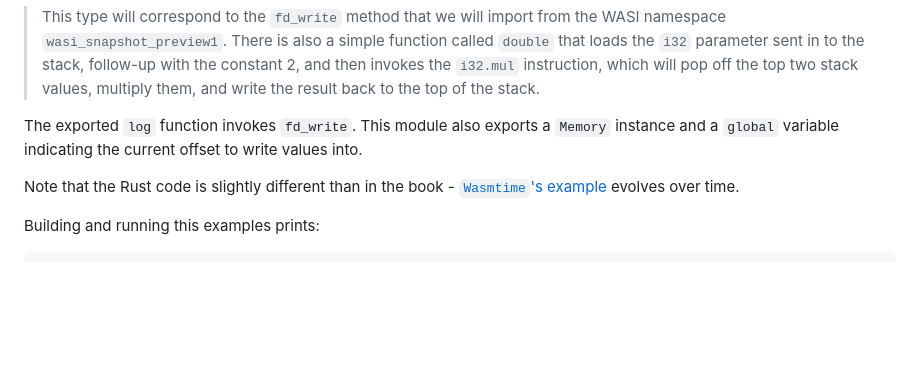
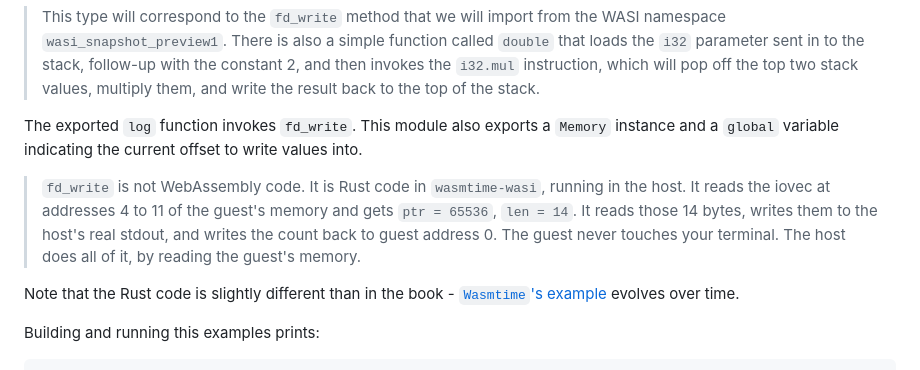
Before and after one commit to vasigorc/wasm_definitive_guide, a Markdown page: chapter_12/README.md, the part around the change. Drawn GitHub-style; blank space fills up the shorter version.

Commit message:
docs: [ch12] Clarified that fd_write runs in the host, not in the guest

```diff
--- a/chapter_12/README.md
+++ b/chapter_12/README.md
@@ -104,6 +104,10 @@ The [second module](hello-modlink/linking2.wat) defines a type for a function th
 
 The exported `log` function invokes `fd_write`. This module also exports a `Memory` instance and a `global` variable indicating the current offset to write values into.
 
+> `fd_write` is not WebAssembly code. It is Rust code in `wasmtime-wasi`, running in the host. It reads the iovec at addresses 4 to 11
+> of the guest's memory and gets `ptr = 65536`, `len = 14`. It reads those 14 bytes, writes them to the host's real stdout, and writes
+> the count back to guest address 0. The guest never touches your terminal. The host does all of it, by reading the guest's memory.
+
 Note that the Rust code is slightly different than in the book - [`Wasmtime`'s example](https://github.com/bytecodealliance/wasmtime/blob/main/examples/linking.rs) evolves over time.
 
 Building and running this examples prints:
```
